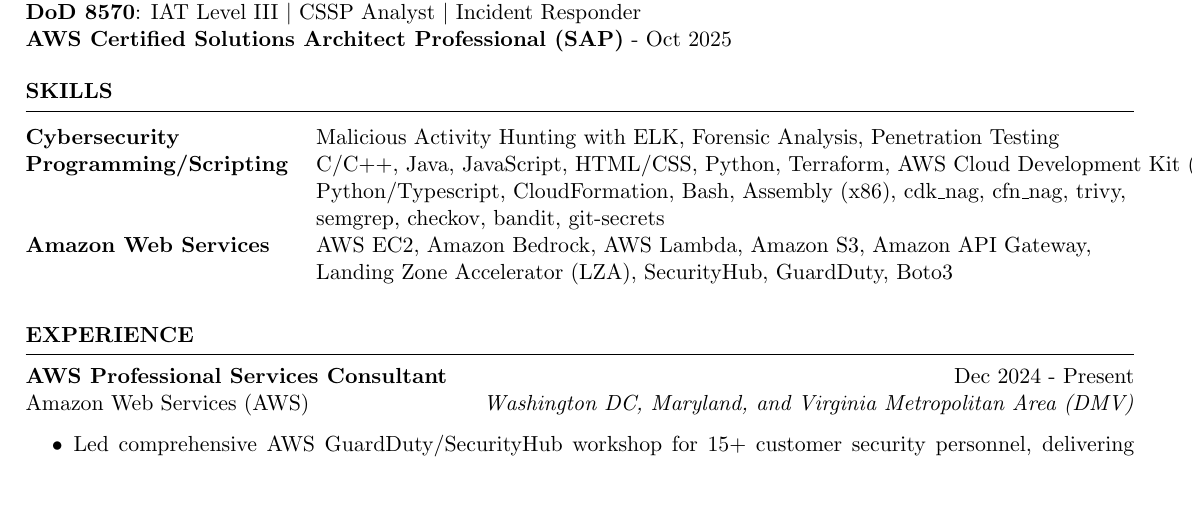
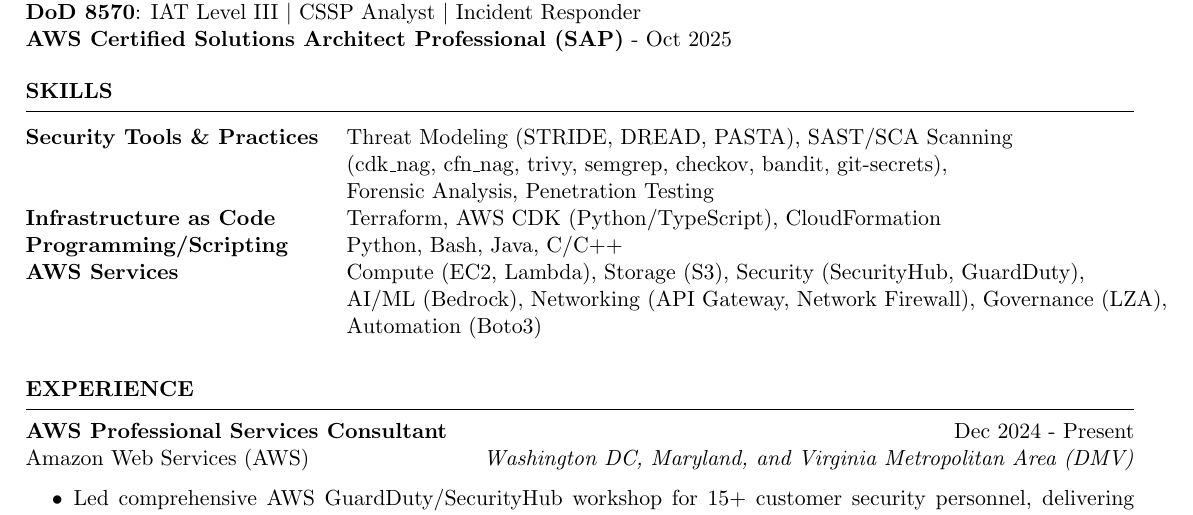
Before and after one commit to neelkotak13/resume, a LaTeX CV (civilian.tex): part of page 1 of 2, cut so that both start at the same text, the shorter picture padded with empty space. Compiled offline with pdfLaTeX.

Commit message:
Optimize skills section: prioritize DevSecOps tools, categorize AWS services
Optimize skills section for DevSecOps roles

- Reorganize skills by priority: Security Tools first, then IaC, Programming, AWS
- Add threat modeling methodologies (STRIDE, DREAD, PASTA)
- Remove less relevant skills: HTML/CSS, JavaScript, Assembly, ELK hunting
- Categorize AWS services by function: Compute, Storage, Security, AI/ML, Networking, Governance, Automation
- Add AWS Network Firewall to networking category
- Condense from 8 to 7 lines while maintaining all critical ATS keywords
- Fix line wrapping to stay within page margins

```diff
--- a/civilian.tex
+++ b/civilian.tex
@@ -49,13 +49,14 @@
 \begin{rSection}{SKILLS}
 
 \begin{tabular}{ @{} >{\bfseries}l @{\hspace{3ex}} l }
-Cybersecurity & Malicious Activity Hunting with ELK, Forensic Analysis, Penetration Testing
-\\
-Programming/Scripting & C/C++, Java, JavaScript, HTML/CSS, Python, Terraform, AWS Cloud Development Kit (CDK) \\
-& Python/Typescript, CloudFormation, Bash, Assembly (x86), cdk\_nag, cfn\_nag, trivy, \\
-& semgrep, checkov, bandit, git-secrets\\
-Amazon Web Services & AWS EC2, Amazon Bedrock, AWS Lambda, Amazon S3, Amazon API Gateway, \\
-& Landing Zone Accelerator (LZA), SecurityHub, GuardDuty, Boto3 \\
+Security Tools \& Practices & Threat Modeling (STRIDE, DREAD, PASTA), SAST/SCA Scanning \\
+& (cdk\_nag, cfn\_nag, trivy, semgrep, checkov, bandit, git-secrets), \\
+& Forensic Analysis, Penetration Testing \\
+Infrastructure as Code & Terraform, AWS CDK (Python/TypeScript), CloudFormation \\
+Programming/Scripting & Python, Bash, Java, C/C++ \\
+AWS Services & Compute (EC2, Lambda), Storage (S3), Security (SecurityHub, GuardDuty), \\
+& AI/ML (Bedrock), Networking (API Gateway, Network Firewall), Governance (LZA), \\
+& Automation (Boto3) \\
 \end{tabular}\\
 \end{rSection}
 
```
Also changed, not shown: civilian.pdf.
